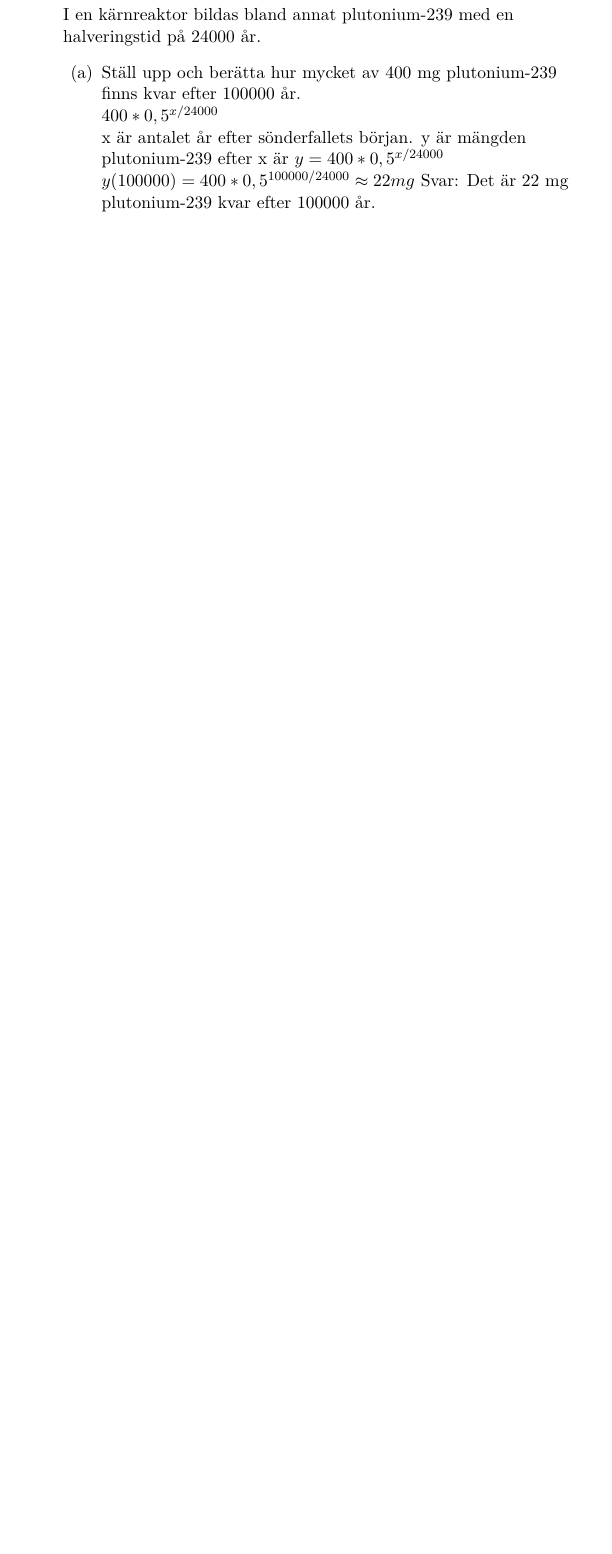
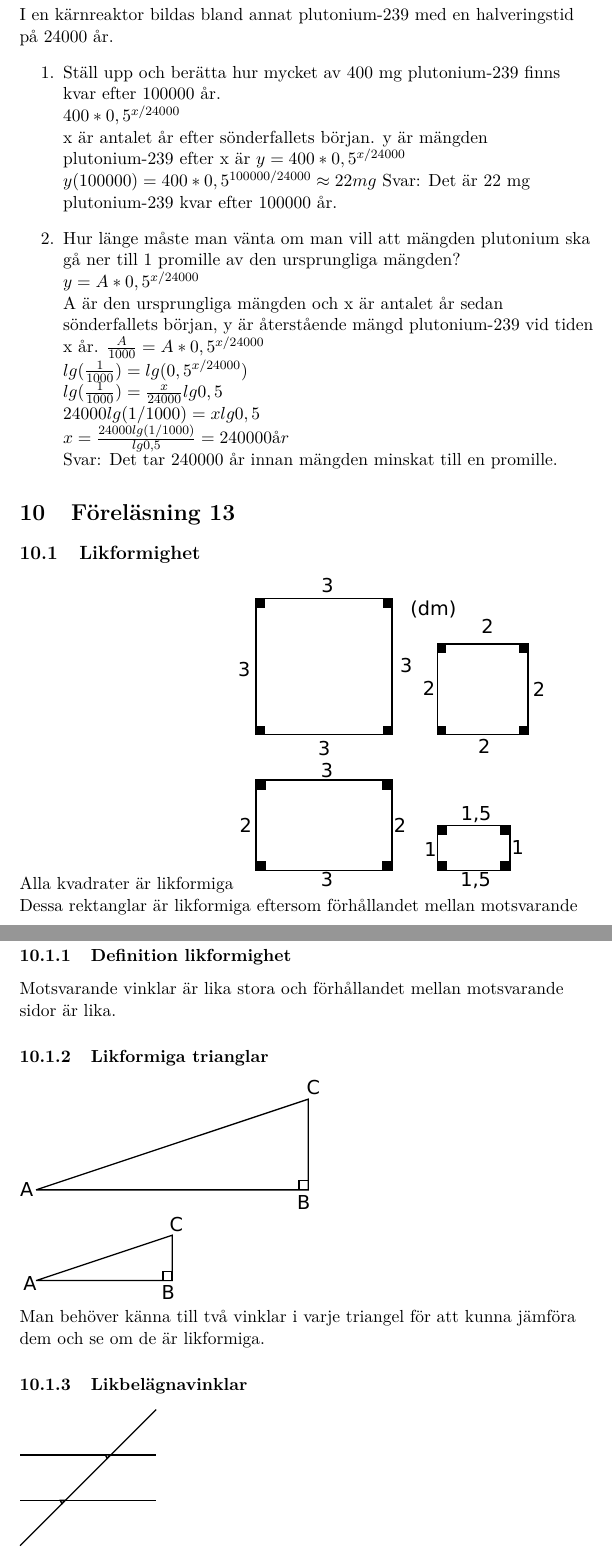
Before and after one commit to misuto/Math, a LaTeX document (Matte.tex): part of page 16 of 16 before the commit and two parts of pages 16 and 17 of 18 after it, the two joined at a grey line, cut so that both start at the same text, the shorter picture padded with empty space. Compiled offline with pdfLaTeX.

Commit message:
Slutet av föreläsning 12 och störee delar av föreläsning 13

```diff
--- a/Matte.tex
+++ b/Matte.tex
@@ -8,6 +8,7 @@
 \usepackage{soul}
 \usepackage{cancel}
 \usepackage{enumitem}
+\usepackage{graphicx}
 
 
 \title{Matte}
@@ -332,6 +334,28 @@ Jordens folkmängd var år 2008 6,68 miljarder. Tillväxten var då $ 1,2\% $ pe
     $ y = 400*0,5^{x/24000} $\newline
     $ y(100000) = 400*0,5^{100000/24000}\approx22mg $
     Svar: Det är 22 mg plutonium-239 kvar efter 100000 år.
+    \item Hur länge måste man vänta om man vill att mängden plutonium ska gå ner till 1 promille av den ursprungliga mängden?\newline
+    $ y = A*0,5^{x/24000} $\newline
+    A är den ursprungliga mängden och x är antalet år sedan sönderfallets början, y är återstående mängd plutonium-239 vid tiden x år.
+    $ \frac{A}{1000} = A*0,5^{x/24000} $\newline
+    $ lg(\frac{1}{1000}) = lg(0,5^{x/24000}) $\newline
+    $ lg(\frac{1}{1000}) = \frac{x}{24000}lg0,5 $\newline
+    $ 24000lg(1/1000) = xlg0,5 $\newline
+    $ x = \frac{24000lg(1/1000)}{lg0,5} = 240000år $\newline
+    Svar: Det tar 240000 år innan mängden minskat till en promille.
   \end{enumerate}
+\section{Föreläsning 13}
+\subsection{Likformighet}
+Alla kvadrater är likformiga
+\includegraphics{likformighet.eps}\newline
+Dessa rektanglar är likformiga eftersom förhållandet mellan motsvarande sidor är lika.
+\subsubsection{Definition likformighet}
+Motsvarande vinklar är lika stora och förhållandet mellan motsvarande sidor är lika.
 
-\end{enumerate}
+\subsubsection{Likformiga trianglar}
+\includegraphics{likformighet2.eps}\newline
+Man behöver känna till två vinklar i varje triangel för att kunna jämföra dem och se om de är likformiga.
+\subsubsection{Likbelägnavinklar}
+\includegraphics{likbelagna.eps}\newline
+Likbelägna vinklar är lika stora.
+\subsubsection{Transversalsatsen}
```
Also changed, not shown: Matte.pdf, likbelagna.eps (added), likformighet.eps (added), likformighet2.eps (added), Matte.tex (9 more changed lines).
